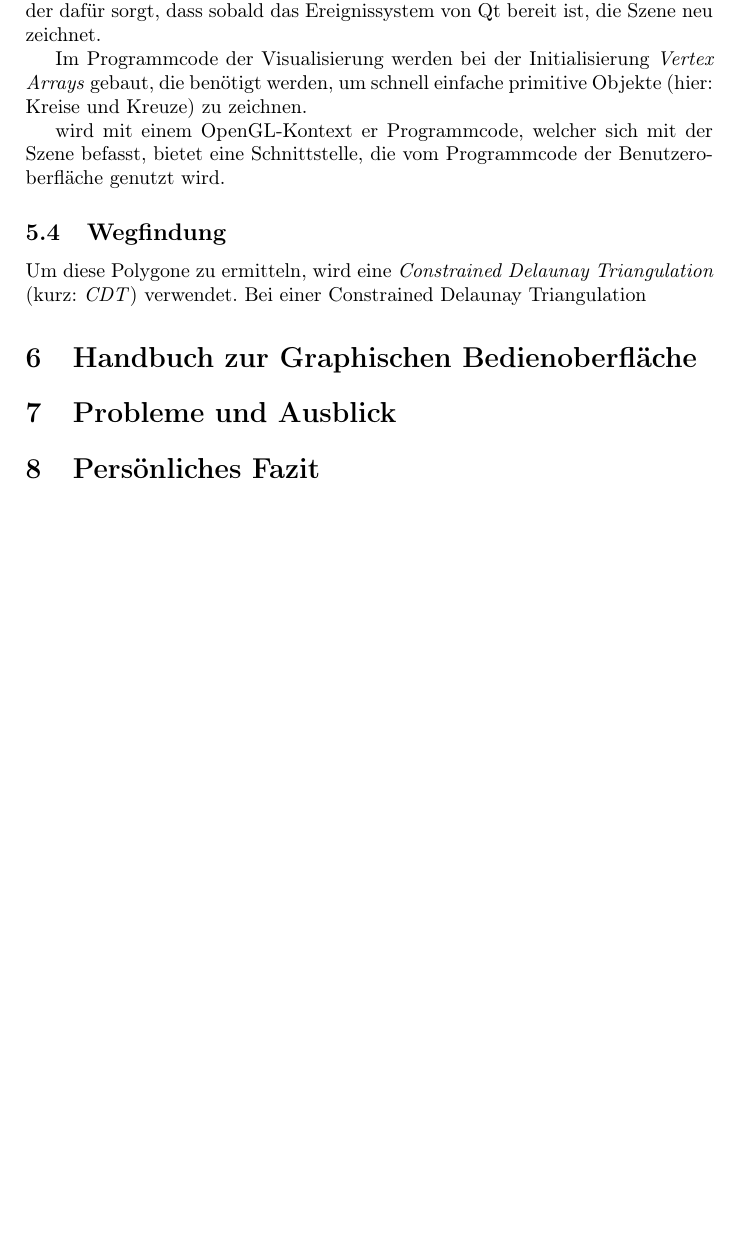
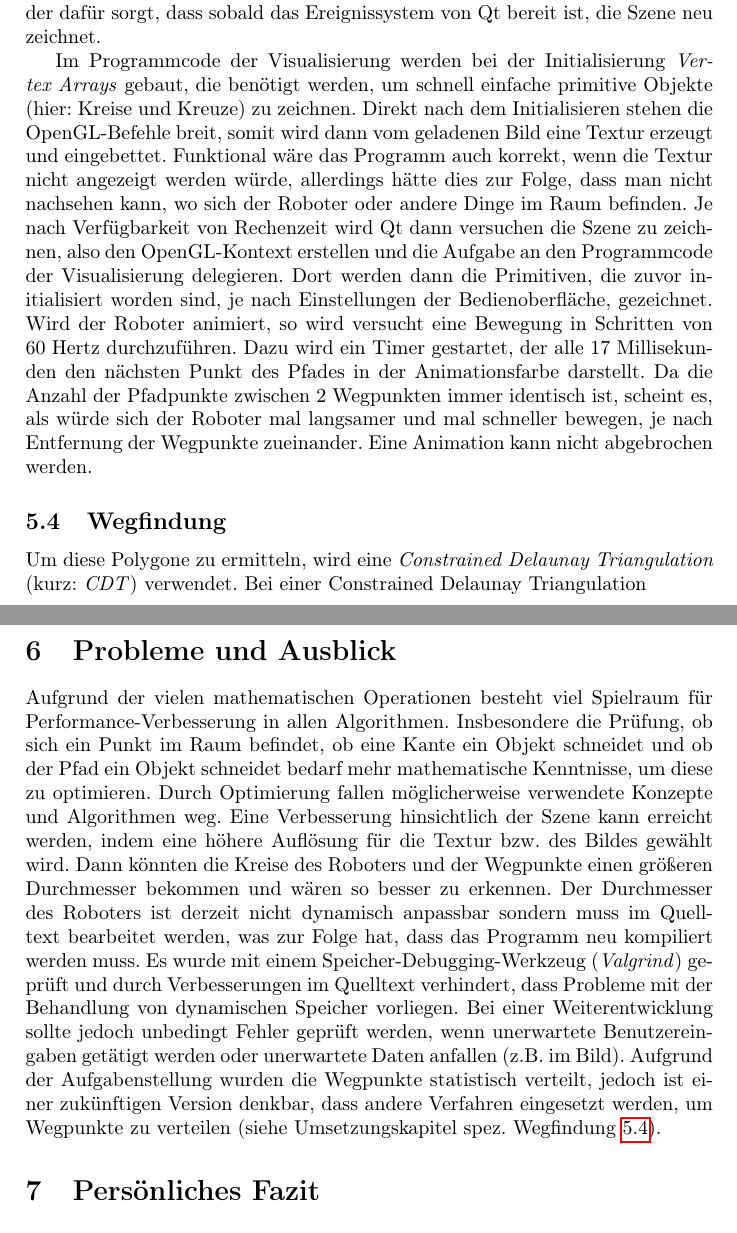
Before and after one commit to impulze/msc-robotik-projekt_ws_2014, a LaTeX document (doc/praktikum.tex): part of page 10 of 10 before the commit and two parts of pages 10 and 11 of 11 after it, the two joined at a grey line, cut so that both start at the same text, the shorter picture padded with empty space. Compiled offline with pdfLaTeX.

Commit message:
more doc

```diff
--- a/doc/praktikum.tex
+++ b/doc/praktikum.tex
@@ -14,8 +14,6 @@
 \usepackage{hyperref}
 \usepackage{multirow}
 \usepackage{listings}
-
-\author{Daniel Mierswa}
 
 \renewcommand{\lstlistingname}{\normalsize Quellcode}
 \renewcommand{\lstlistlistingname}{Verzeichnis der Quellcodes}
@@ -34,8 +32,10 @@
 \author{
 	\textit{Mierswa, Daniel} \\
 	Matrikelnummer: XXXXXX \\
-	daniel.mierswa@student.hs-rm.de \\
+	daniel.b.mierswa@student.hs-rm.de \\
 }
+
+\date{22. Januar 2014}
 
 \begin{document}
 
@@ -405,20 +405,48 @@ der dafür sorgt, dass sobald das Ereignissystem von Qt bereit ist, die Szene ne
 
 Im Programmcode der Visualisierung werden bei der Initialisierung \emph{Vertex Arrays} gebaut, die
 benötigt werden, um schnell einfache primitive Objekte (hier: Kreise und Kreuze) zu zeichnen.
-
-wird mit einem OpenGL-Kontext
-er Programmcode, welcher sich mit der Szene befasst, bietet eine Schnittstelle, die vom Programmcode
-der Benutzeroberfläche genutzt wird.
+Direkt nach dem Initialisieren stehen die OpenGL-Befehle breit, somit wird dann vom geladenen
+Bild eine Textur erzeugt und eingebettet.
+Funktional wäre das Programm auch korrekt, wenn die Textur nicht angezeigt werden würde, allerdings
+hätte dies zur Folge, dass man nicht nachsehen kann, wo sich der Roboter oder andere Dinge im Raum
+befinden.
+Je nach Verfügbarkeit von Rechenzeit wird Qt dann versuchen die Szene zu zeichnen, also den OpenGL-Kontext
+erstellen und die Aufgabe an den Programmcode der Visualisierung delegieren.
+Dort werden dann die Primitiven, die zuvor initialisiert worden sind, je nach Einstellungen der Bedienoberfläche,
+gezeichnet.
+Wird der Roboter animiert, so wird versucht eine Bewegung in Schritten von 60 Hertz durchzuführen.
+Dazu wird ein Timer gestartet, der alle 17 Millisekunden den nächsten Punkt des Pfades in der Animationsfarbe
+darstellt.
+Da die Anzahl der Pfadpunkte zwischen 2 Wegpunkten immer identisch ist, scheint es, als würde sich der Roboter
+mal langsamer und mal schneller bewegen, je nach Entfernung der Wegpunkte zueinander.
+Eine Animation kann nicht abgebrochen werden.
 
 \subsection{Wegfindung}
+\label{Wegfindung}
 
 Um diese Polygone zu ermitteln, wird eine \emph{Constrained Delaunay Triangulation} (kurz: \emph{CDT})
 verwendet.
 Bei einer Constrained Delaunay Triangulation
 
-\section{Handbuch zur Graphischen Bedienoberfläche}
+\section{Probleme und Ausblick}
 
-\section{Probleme und Ausblick}
+Aufgrund der vielen mathematischen Operationen besteht viel Spielraum für Performance-Verbesserung
+in allen Algorithmen.
+Insbesondere die Prüfung, ob sich ein Punkt im Raum befindet, ob eine Kante ein Objekt schneidet und
+ob der Pfad ein Objekt schneidet bedarf mehr mathematische Kenntnisse, um diese zu optimieren.
+Durch Optimierung fallen möglicherweise verwendete Konzepte und Algorithmen weg.
+Eine Verbesserung hinsichtlich der Szene kann erreicht werden, indem eine höhere Auflösung für die Textur
+bzw. des Bildes gewählt wird.
+Dann könnten die Kreise des Roboters und der Wegpunkte einen größeren Durchmesser bekommen und wären
+so besser zu erkennen.
+Der Durchmesser des Roboters ist derzeit nicht dynamisch anpassbar sondern muss im Quelltext
+bearbeitet werden, was zur Folge hat, dass das Programm neu kompiliert werden muss.
+Es wurde mit einem Speicher-Debugging-Werkzeug (\emph{Valgrind}) geprüft und durch Verbesserungen im Quelltext
+verhindert, dass Probleme mit der Behandlung von dynamischen Speicher vorliegen.
+Bei einer Weiterentwicklung sollte jedoch unbedingt Fehler geprüft werden, wenn unerwartete Benutzereingaben getätigt
+werden oder unerwartete Daten anfallen (z.B. im Bild).
+Aufgrund der Aufgabenstellung wurden die Wegpunkte statistisch verteilt, jedoch ist einer zukünftigen Version
+denkbar, dass andere Verfahren eingesetzt werden, um Wegpunkte zu verteilen (siehe Umsetzungskapitel spez. Wegfindung \ref{Wegfindung}).
 
 \section{Persönliches Fazit}
 
```
